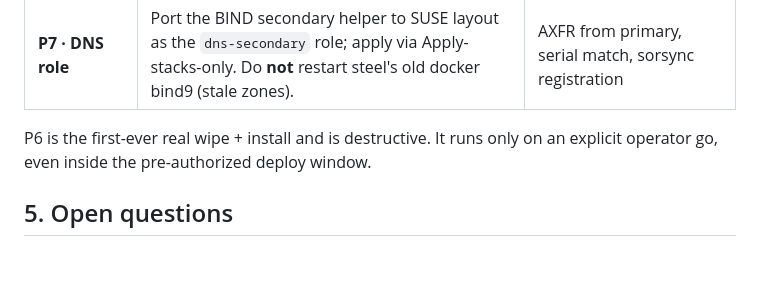
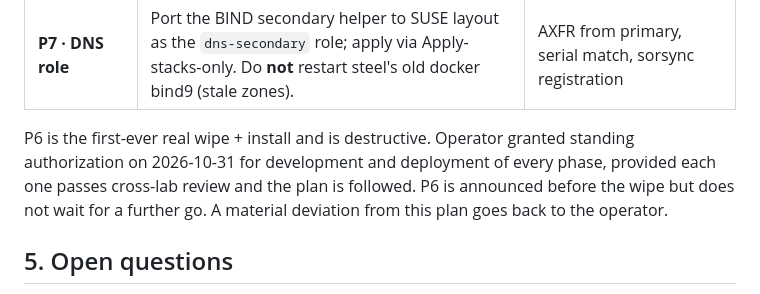
Before and after one commit to soren42/Solarinet, a Markdown page: docs/Provisioning_UI_Design.md, the part around the change. GitHub-like rendering; blank space fills up the shorter version.

Commit message:
docs(provisioning): record standing authorization for P1–P7
Co-Authored-By: Claude Opus 5.5 <noreply@anthropic.com>

```diff
--- a/docs/Provisioning_UI_Design.md
+++ b/docs/Provisioning_UI_Design.md
@@ -93,8 +93,11 @@ no network calls). Open it in a browser and click through it before P1 starts.
 | **P6 · Bare metal** | steel (ZimaBlade, x86_64, Debian 12) → openSUSE Tumbleweed + Core, staged through the new UI. Clear the stale `steel` known_hosts entry, enroll the agent. | Machine boots Tumbleweed, agent reports, Core verified on-host |
 | **P7 · DNS role** | Port the BIND secondary helper to SUSE layout as the `dns-secondary` role; apply via Apply-stacks-only. Do **not** restart steel's old docker bind9 (stale zones). | AXFR from primary, serial match, sorsync registration |
 
-P6 is the first-ever real wipe + install and is destructive. It runs only on
-an explicit operator go, even inside the pre-authorized deploy window.
+P6 is the first-ever real wipe + install and is destructive. Operator granted
+standing authorization on 2026-10-31 for development and deployment of every
+phase, provided each one passes cross-lab review and the plan is followed. P6
+is announced before the wipe but does not wait for a further go. A material
+deviation from this plan goes back to the operator.
 
 ## 5. Open questions
 
```
